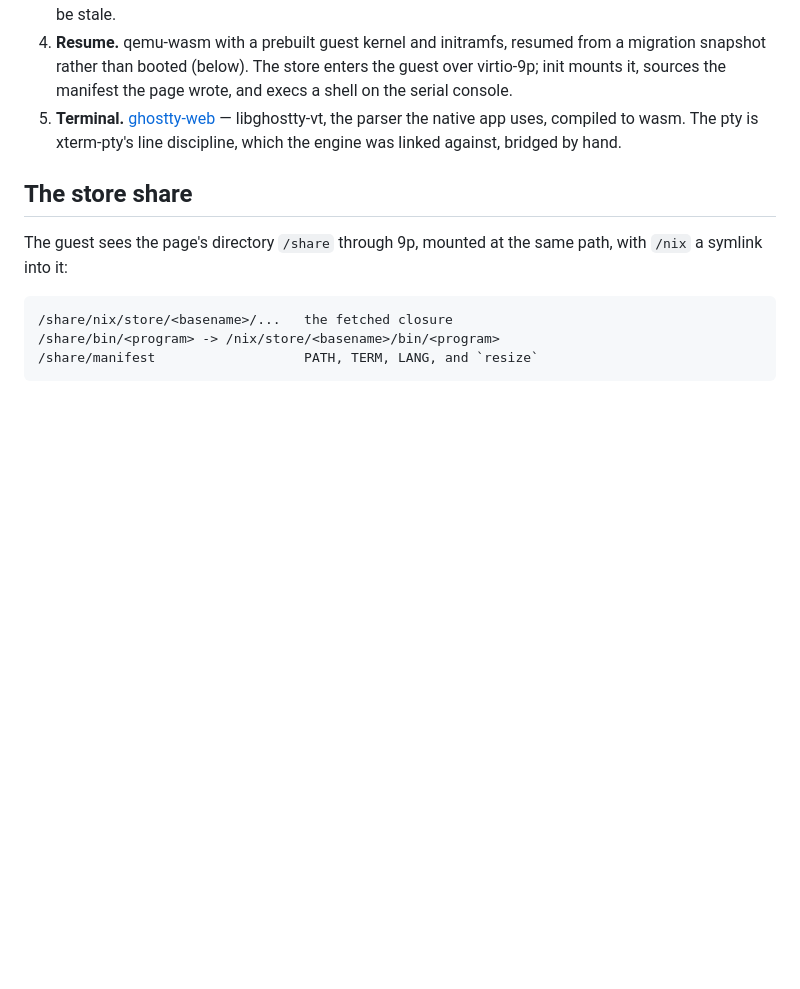
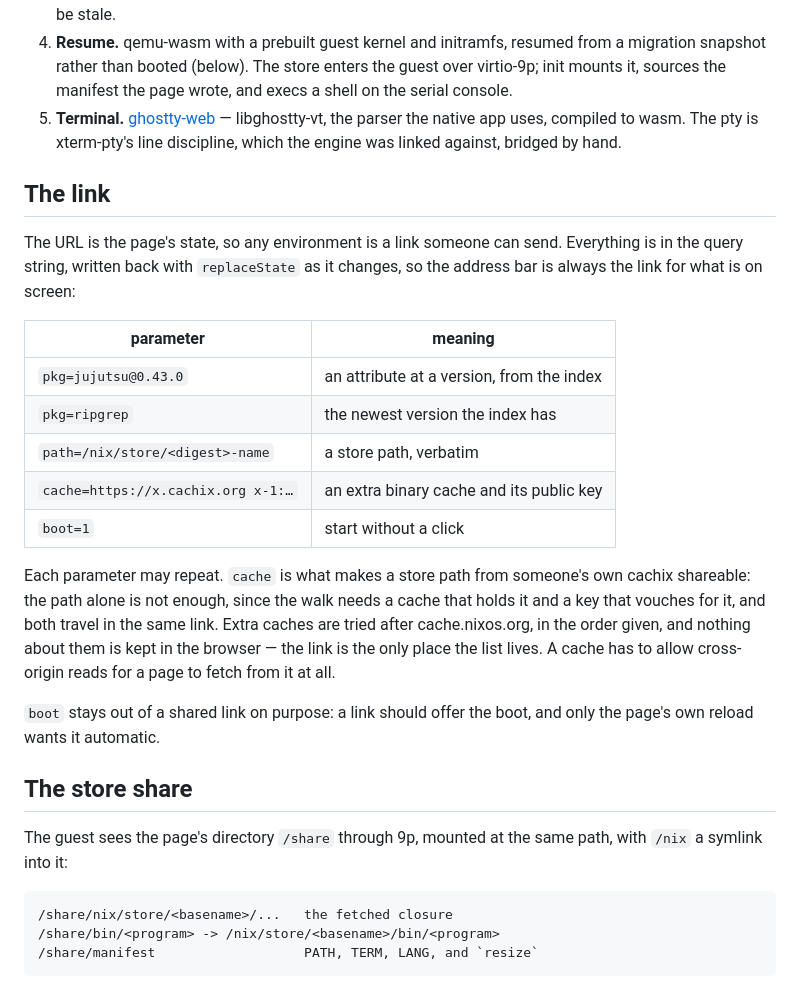
Before and after one commit to fzakaria/trynix, a Markdown page: docs/design.md, the part around the change. GitHub-like rendering; blank space fills up the shorter version.

Commit message:
Document the link's parameters
The query string was described only in url.js's header. The design
doc now has a section for it, cache included, and the README points
there.

Co-Authored-By: Claude Fable 5.1 <noreply@anthropic.com>
Claude-Session: https://claude.ai/code/session_018iCGeGg3uyDDbxyqptVqze

```diff
--- a/docs/design.md
+++ b/docs/design.md
@@ -45,6 +45,32 @@ The pieces already exist in sibling projects; trynix is the glue:
 5. **Terminal.** [ghostty-web] — libghostty-vt, the parser the native
    app uses, compiled to wasm. The pty is xterm-pty's line discipline,
    which the engine was linked against, bridged by hand.
+
+## The link
+
+The URL is the page's state, so any environment is a link someone can
+send. Everything is in the query string, written back with
+`replaceState` as it changes, so the address bar is always the link
+for what is on screen:
+
+| parameter                          | meaning                                   |
+| ---------------------------------- | ----------------------------------------- |
+| `pkg=jujutsu@0.43.0`               | an attribute at a version, from the index |
+| `pkg=ripgrep`                      | the newest version the index has          |
+| `path=/nix/store/<digest>-name`    | a store path, verbatim                    |
+| `cache=https://x.cachix.org x-1:…` | an extra binary cache and its public key  |
+| `boot=1`                           | start without a click                     |
+
+Each parameter may repeat. `cache` is what makes a store path from
+someone's own cachix shareable: the path alone is not enough, since
+the walk needs a cache that holds it and a key that vouches for it,
+and both travel in the same link. Extra caches are tried after
+cache.nixos.org, in the order given, and nothing about them is kept in
+the browser — the link is the only place the list lives. A cache has
+to allow cross-origin reads for a page to fetch from it at all.
+
+`boot` stays out of a shared link on purpose: a link should offer the
+boot, and only the page's own reload wants it automatic.
 
 ## The store share
 
```
Also changed, not shown: README.md (+4 -0 lines).
